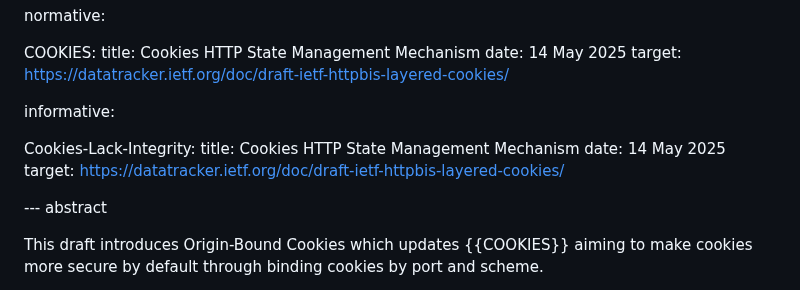
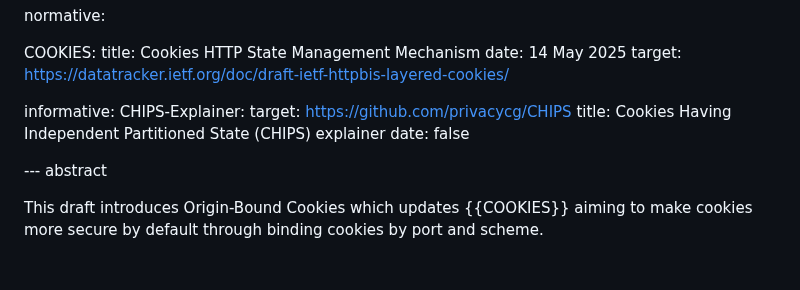
Before and after one commit to amarjotgill/origin-bound-cookies, a Markdown page: draft-origin-bound-cookies-amarjotgill-protocol.md, the part around the change. GitHub-like rendering; blank space fills up the shorter version.

```diff
--- a/draft-origin-bound-cookies-amarjotgill-protocol.md
+++ b/draft-origin-bound-cookies-amarjotgill-protocol.md
@@ -38,11 +38,10 @@ normative:
 
 
 informative:
-
- Cookies-Lack-Integrity:
-    title: Cookies HTTP State Management Mechanism
-    date: 14 May 2025
-    target: https://datatracker.ietf.org/doc/draft-ietf-httpbis-layered-cookies/
+  CHIPS-Explainer:
+    target: https://github.com/privacycg/CHIPS
+    title: Cookies Having Independent Partitioned State (CHIPS) explainer
+    date: false
 
 
 --- abstract
```
